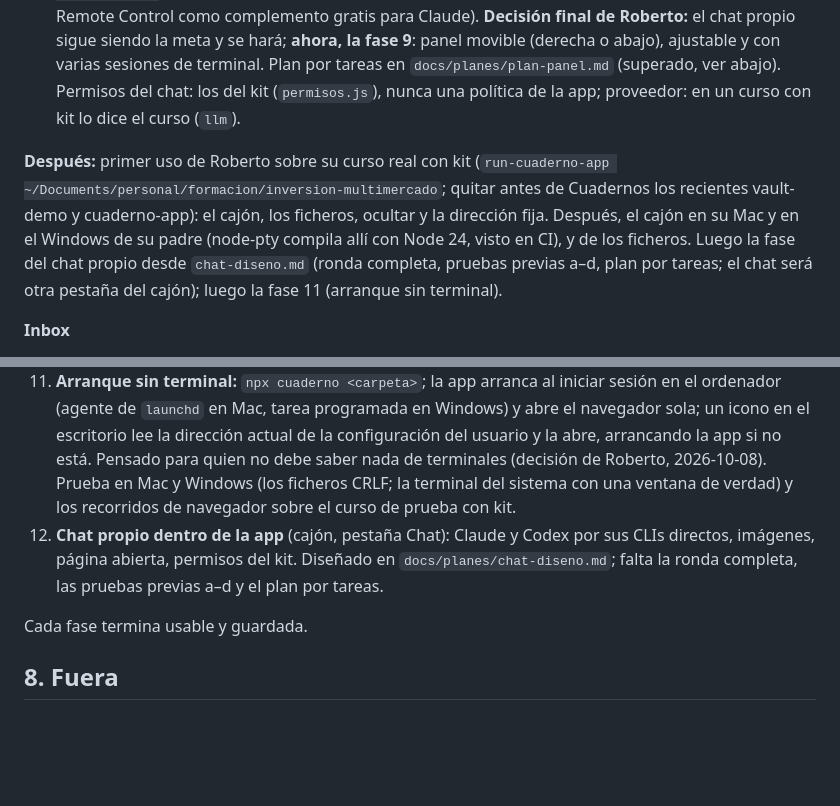
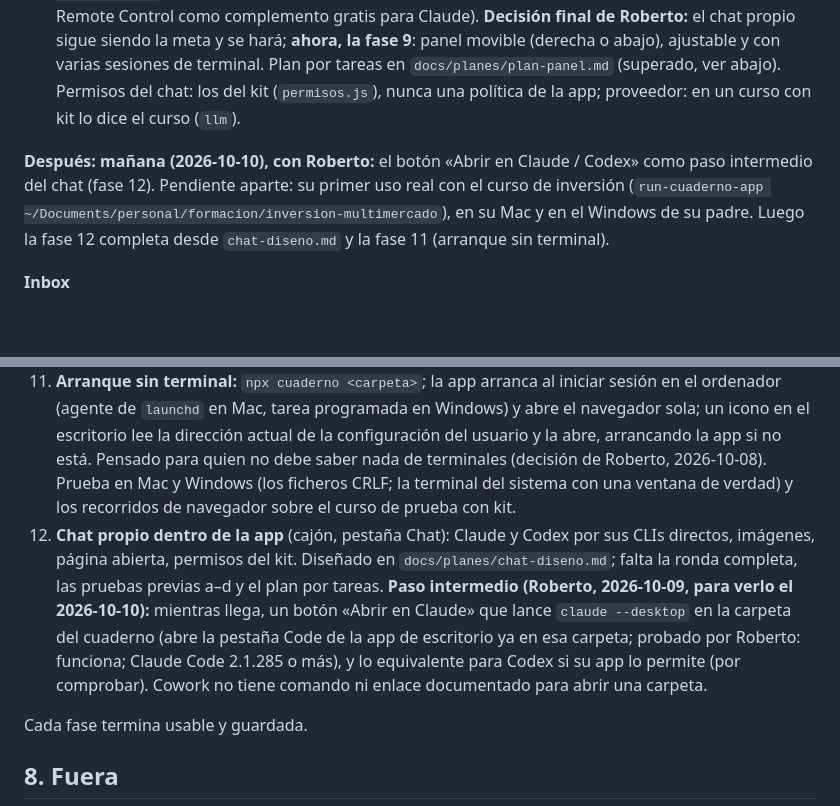
Before and after one commit to rsotor/cuaderno-app, a Markdown page: docs/planes/plan-vivo.md, 2 parts joined by grey strips. Rendered like a GitHub page; blank space fills up the shorter version.

Commit message:
docs: siguiente paso, el botón «Abrir en Claude / Codex» como paso intermedio del chat
Co-Authored-By: Claude Opus 5.5 <noreply@anthropic.com>

```diff
--- a/docs/planes/plan-vivo.md
+++ b/docs/planes/plan-vivo.md
@@ -11,7 +11,7 @@
 - **Feedback de Roberto del 2026-10-09, hecho:** (1) la dirección de la app es la misma en cada arranque (§6); (2) **ocultar** carpetas o ficheros solo en la app: ojo tachado al pasar el ratón por una fila, se guardan por cuaderno en la configuración del usuario (no en el cuaderno) y se recuperan en Ajustes, «Ocultas en este cuaderno»; salen del árbol y del buscador, pero una nota oculta sigue abriéndose por su enlace; (3) el botón de Ajustes lleva rueda dentada y la palabra «Ajustes» (antes parecía el del tema). Main traía además la vuelta del cajón de terminal dentro de la app (#2), decisión de Roberto en otra sesión.
 - **Chat propio: diseñado y aparcado (2026-10-08).** Roberto: «si podemos meter el chat lo tenemos todo»; se retoma tras el primer uso de la terminal y los ficheros. Decisiones de Roberto en esta sesión: el chat es una **sesión propia por cuaderno** (ya no tiene que ser la misma que la terminal); **un proveedor para toda la app**, ajuste global; **Claude Code y Codex desde el día 1**. Señalado una vez: el login lo hace cada CLI, no la app; el kit solo tiene adaptador de Claude (con Codex, AGENTS.md sí, skills del kit por comprobar). Diseño completo en `docs/planes/chat-diseno.md` (panel, puente por CLI directo, ajustes; dos rondas cortas, 10 objeciones aplicadas), con tres investigaciones con fuentes: `chat-puentes.md` (Claude `-p` stream-json y `codex app-server`, política), `chat-interfaces-existentes.md` (apps oficiales: cubren «dos ventanas», no se embeben; Cowork no es el profesor; Remote Control como complemento gratis para Claude). **Decisión final de Roberto:** el chat propio sigue siendo la meta y se hará; **ahora, la fase 9**: panel movible (derecha o abajo), ajustable y con varias sesiones de terminal. Plan por tareas en `docs/planes/plan-panel.md` (superado, ver abajo). Permisos del chat: los del kit (`permisos.js`), nunca una política de la app; proveedor: en un curso con kit lo dice el curso (`llm`).
 
-**Después:** primer uso de Roberto sobre su curso real con kit (`run-cuaderno-app ~/Documents/personal/formacion/inversion-multimercado`; quitar antes de Cuadernos los recientes vault-demo y cuaderno-app): el cajón, los ficheros, ocultar y la dirección fija. Después, el cajón en su Mac y en el Windows de su padre (node-pty compila allí con Node 24, visto en CI), y de los ficheros. Luego la fase del chat propio desde `chat-diseno.md` (ronda completa, pruebas previas a–d, plan por tareas; el chat será otra pestaña del cajón); luego la fase 11 (arranque sin terminal).
+**Después:** **mañana (2026-10-10), con Roberto:** el botón «Abrir en Claude / Codex» como paso intermedio del chat (fase 12). Pendiente aparte: su primer uso real con el curso de inversión (`run-cuaderno-app ~/Documents/personal/formacion/inversion-multimercado`), en su Mac y en el Windows de su padre. Luego la fase 12 completa desde `chat-diseno.md` y la fase 11 (arranque sin terminal).
 
 **Inbox**
 - Antes de hacer público el repo: el resto de la guía `repo-publico` de base-kit (§6, «Repo en GitHub») y la consulta a Anthropic y OpenAI sobre el chat (`chat-diseno.md`).
@@ -188,7 +188,7 @@ Capturas del prototipo (en `docs/capturas-prototipo/`), tal como salió, antes d
 9. ✅ 2026-10-08 **Terminal dentro de la app**, en un cajón a la derecha o abajo, con asa y varias sesiones (Terminal; el profesor desde «Abrir con el profesor»). El chat será otra pestaña del cajón.
 10. ✅ 2026-10-08 **Ver cualquier fichero del cuaderno** (recortada el 2026-10-08: el inbox es una carpeta más y preparar se hace con el profesor): PDF, JSON, CSV, TXT y HTML en el árbol y bien pintados; «Mostrar en el Finder». Hecha el 2026-10-08.
 11. **Arranque sin terminal:** `npx cuaderno <carpeta>`; la app arranca al iniciar sesión en el ordenador (agente de `launchd` en Mac, tarea programada en Windows) y abre el navegador sola; un icono en el escritorio lee la dirección actual de la configuración del usuario y la abre, arrancando la app si no está. Pensado para quien no debe saber nada de terminales (decisión de Roberto, 2026-10-08). Prueba en Mac y Windows (los ficheros CRLF; la terminal del sistema con una ventana de verdad) y los recorridos de navegador sobre el curso de prueba con kit.
-12. **Chat propio dentro de la app** (cajón, pestaña Chat): Claude y Codex por sus CLIs directos, imágenes, página abierta, permisos del kit. Diseñado en `docs/planes/chat-diseno.md`; falta la ronda completa, las pruebas previas a–d y el plan por tareas.
+12. **Chat propio dentro de la app** (cajón, pestaña Chat): Claude y Codex por sus CLIs directos, imágenes, página abierta, permisos del kit. Diseñado en `docs/planes/chat-diseno.md`; falta la ronda completa, las pruebas previas a–d y el plan por tareas. **Paso intermedio (Roberto, 2026-10-09, para verlo el 2026-10-10):** mientras llega, un botón «Abrir en Claude» que lance `claude --desktop` en la carpeta del cuaderno (abre la pestaña Code de la app de escritorio ya en esa carpeta; probado por Roberto: funciona; Claude Code 2.1.285 o más), y lo equivalente para Codex si su app lo permite (por comprobar). Cowork no tiene comando ni enlace documentado para abrir una carpeta.
 
 Cada fase termina usable y guardada.
 
```
